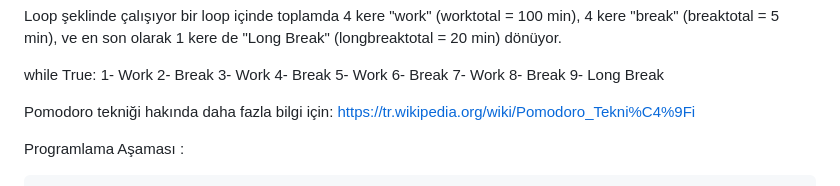
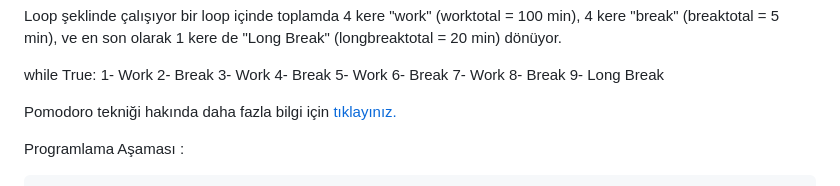
Before and after one commit to erkamesen/basic-projects, a Markdown page: Pomodoro - Py/README.md, the part around the change. GitHub-like rendering.

````diff
--- a/Pomodoro - Py/README.md
+++ b/Pomodoro - Py/README.md
@@ -23,8 +23,8 @@ while True:
 	8-  Break
 	9-  Long Break
 
-Pomodoro tekniği hakında daha fazla bilgi için:
-https://tr.wikipedia.org/wiki/Pomodoro_Tekni%C4%9Fi
+Pomodoro tekniği hakında daha fazla bilgi için [tıklayınız.](https://tr.wikipedia.org/wiki/Pomodoro_Tekni%C4%9Fi)
+
 
 Programlama Aşaması :
 ```py
````
